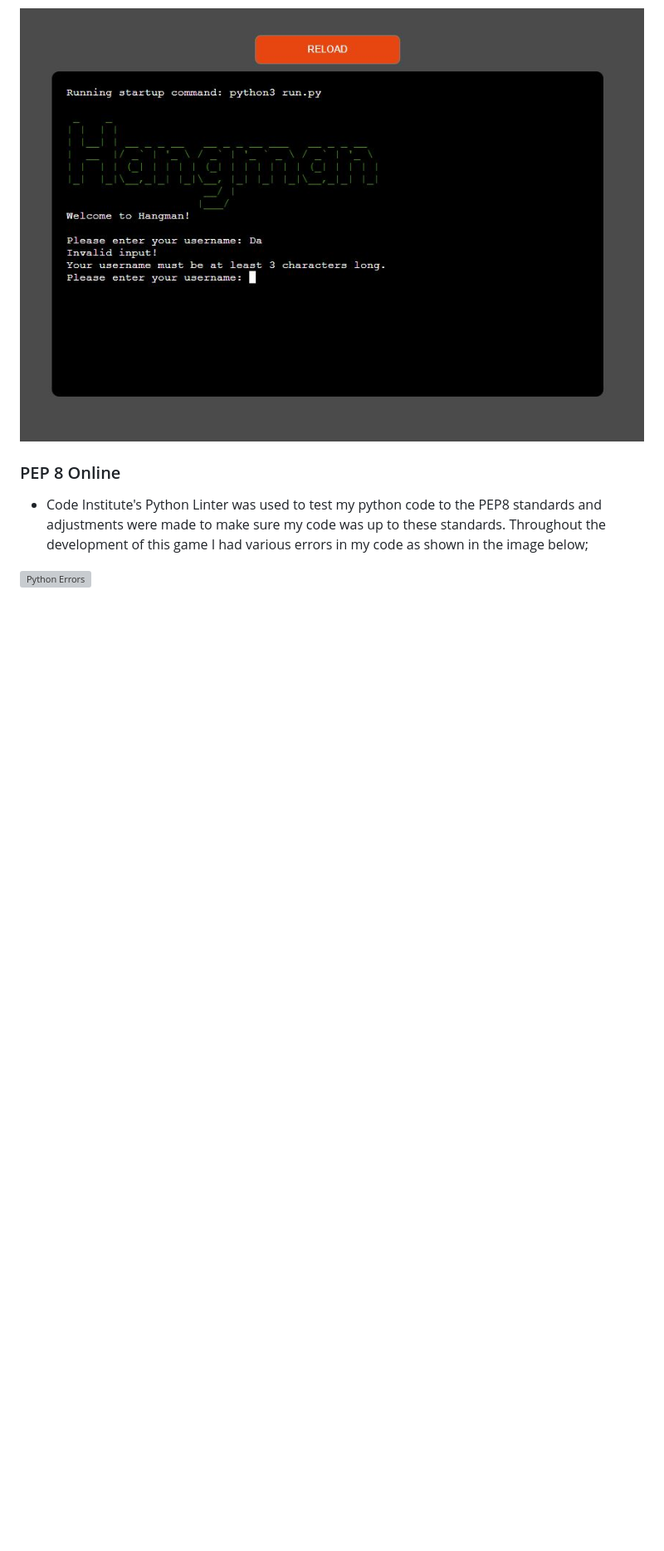
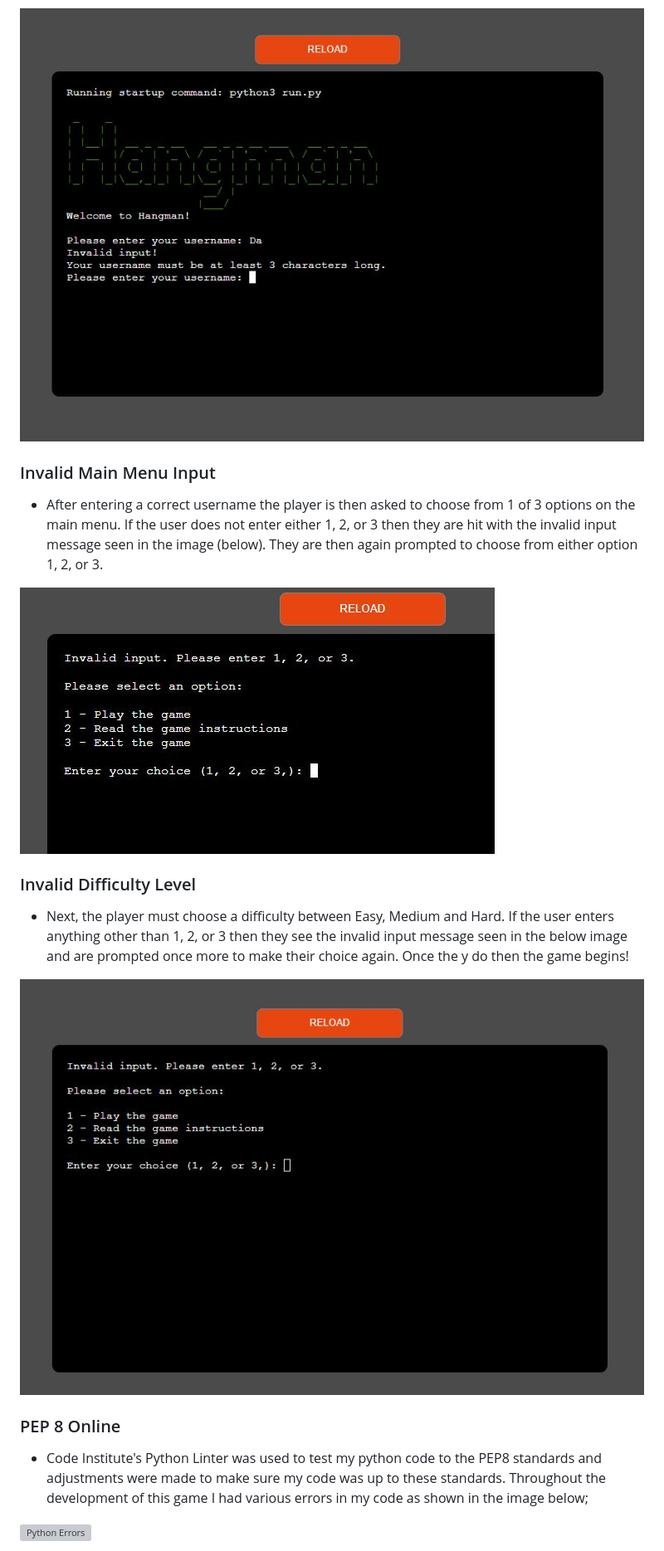
Before and after one commit to chancandan/portfolio-project-3, a Markdown page: README.md, the part around the change printed below. Shown: that part at 83% size. Drawn GitHub-style; pictures changed too: docs/readme_images/invalid_level.jpg (added), docs/readme_images/invalid_menu_selection.jpg (added); blank space fills up the shorter version; grey boxes are pictures that could not be loaded.

Commit message:
Write invalid difficulty level input part of readme.

```diff
--- a/README.md
+++ b/README.md
@@ -233,6 +233,20 @@ If the user enters anything under 3 chjaracters they see an "Invalid input!" err
 
 ![Invalid Username](docs/readme_images/invalid_username.jpg)
 
+### Invalid Main Menu Input
+
+* After entering a correct username the player is then asked to choose from 1 of 3 options on the main menu.
+If the user does not enter either 1, 2, or 3 then they are hit with the invalid input message seen in the image (below). They are then again prompted to choose from either option 1, 2, or 3.
+
+![Invalid Main Menu](docs/readme_images/invalid_menu_selection.jpg)
+
+### Invalid Difficulty Level
+
+* Next, the player must choose a difficulty between Easy, Medium and Hard. If the user enters anything other
+than 1, 2, or 3 then they see the invalid input message seen in the below image and are prompted once more to make
+their choice again. Once the y do then the game begins!
+
+![Invalid Level](docs/readme_images/invalid_level.jpg)
 
 ### PEP 8 Online
 
```
Also changed, not shown: other parts of README.md (+2 -2 lines).
